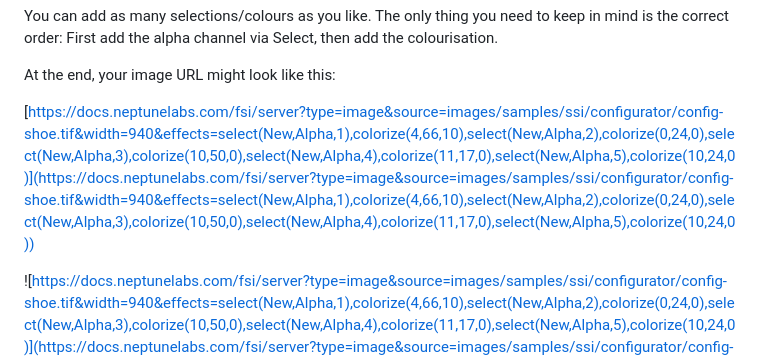
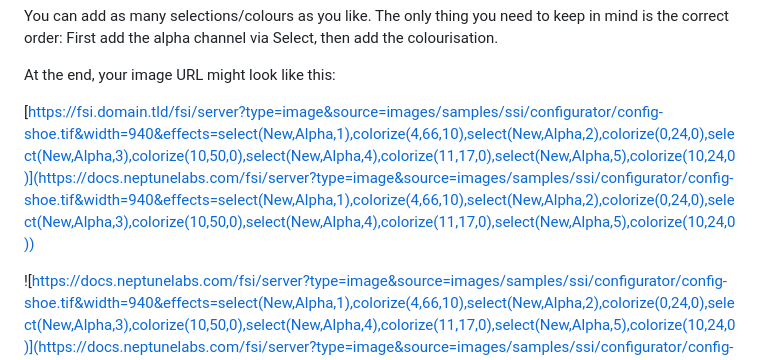
Before and after one commit to neptunelabs/fsi-image-samples, a Markdown page: samples/configurator/README.md, the part around the change. Drawn GitHub-style.

Commit message:
readme changes to fsi.domain.tld

```diff
--- a/samples/configurator/README.md
+++ b/samples/configurator/README.md
@@ -128,7 +128,7 @@ First add the alpha channel via Select, then add the colourisation.
 
 At the end, your image URL might look like this:
 
-[https://docs.neptunelabs.com/fsi/server?type=image&source=images/samples/ssi/configurator/config-shoe.tif&width=940&effects=select(New,Alpha,1),colorize(4,66,10),select(New,Alpha,2),colorize(0,24,0),select(New,Alpha,3),colorize(10,50,0),select(New,Alpha,4),colorize(11,17,0),select(New,Alpha,5),colorize(10,24,0)](https://docs.neptunelabs.com/fsi/server?type=image&source=images/samples/ssi/configurator/config-shoe.tif&width=940&effects=select(New,Alpha,1),colorize(4,66,10),select(New,Alpha,2),colorize(0,24,0),select(New,Alpha,3),colorize(10,50,0),select(New,Alpha,4),colorize(11,17,0),select(New,Alpha,5),colorize(10,24,0))
+[https://fsi.domain.tld/fsi/server?type=image&source=images/samples/ssi/configurator/config-shoe.tif&width=940&effects=select(New,Alpha,1),colorize(4,66,10),select(New,Alpha,2),colorize(0,24,0),select(New,Alpha,3),colorize(10,50,0),select(New,Alpha,4),colorize(11,17,0),select(New,Alpha,5),colorize(10,24,0)](https://docs.neptunelabs.com/fsi/server?type=image&source=images/samples/ssi/configurator/config-shoe.tif&width=940&effects=select(New,Alpha,1),colorize(4,66,10),select(New,Alpha,2),colorize(0,24,0),select(New,Alpha,3),colorize(10,50,0),select(New,Alpha,4),colorize(11,17,0),select(New,Alpha,5),colorize(10,24,0))
 
 
 ![https://docs.neptunelabs.com/fsi/server?type=image&source=images/samples/ssi/configurator/config-shoe.tif&width=940&effects=select(New,Alpha,1),colorize(4,66,10),select(New,Alpha,2),colorize(0,24,0),select(New,Alpha,3),colorize(10,50,0),select(New,Alpha,4),colorize(11,17,0),select(New,Alpha,5),colorize(10,24,0)](https://docs.neptunelabs.com/fsi/server?type=image&source=images/samples/ssi/configurator/config-shoe.tif&width=940&effects=select(New,Alpha,1),colorize(4,66,10),select(New,Alpha,2),colorize(0,24,0),select(New,Alpha,3),colorize(10,50,0),select(New,Alpha,4),colorize(11,17,0),select(New,Alpha,5),colorize(10,24,0))
```
